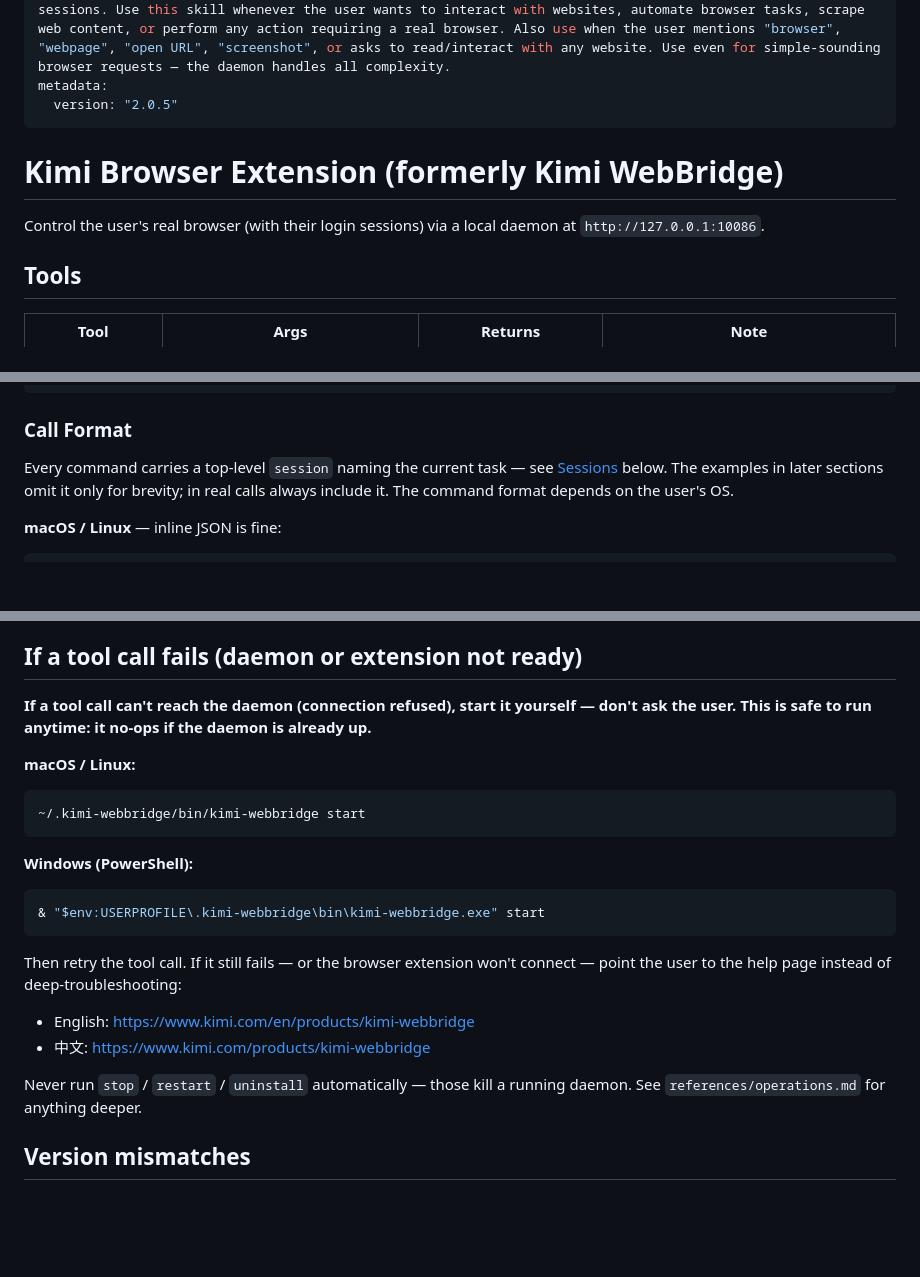
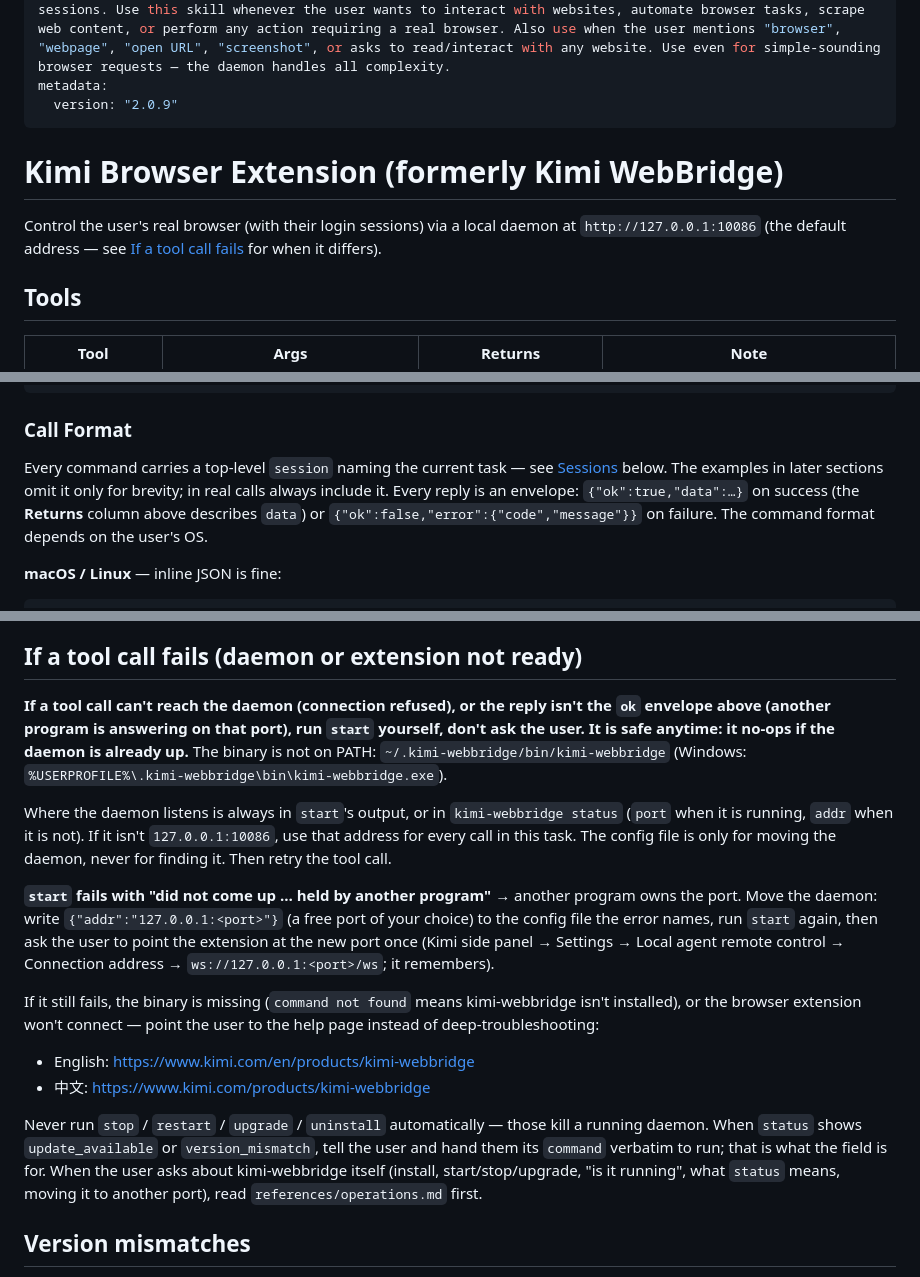
Before and after one commit to 1341657621-hash/Routine-s-document, a Markdown page: skills/kimi-webbridge-desktop/SKILL.md, 3 parts joined by grey strips. GitHub-like rendering; blank space fills up the shorter version.

Commit message:
🤖 自动同步: 2026-09-16T01:12:34.074Z

````diff
--- a/skills/kimi-webbridge-desktop/SKILL.md
+++ b/skills/kimi-webbridge-desktop/SKILL.md
@@ -3,12 +3,12 @@ name: kimi-webbridge
 description: |
   Kimi Browser Extension（Kimi 浏览器扩展，原 Kimi WebBridge）lets AI control the user's real browser — navigate, click, type, read, screenshot, and interact with any website using the user's actual login sessions. Use this skill whenever the user wants to interact with websites, automate browser tasks, scrape web content, or perform any action requiring a real browser. Also use when the user mentions "browser", "webpage", "open URL", "screenshot", or asks to read/interact with any website. Use even for simple-sounding browser requests — the daemon handles all complexity.
 metadata:
-  version: "2.0.5"
+  version: "2.0.9"
 ---
 
 # Kimi Browser Extension (formerly Kimi WebBridge)
 
-Control the user's real browser (with their login sessions) via a local daemon at `http://127.0.0.1:10086`.
+Control the user's real browser (with their login sessions) via a local daemon at `http://127.0.0.1:10086` (the default address — see [If a tool call fails](#if-a-tool-call-fails-daemon-or-extension-not-ready) for when it differs).
 
 ## Tools
 
@@ -45,7 +45,7 @@ curl -s -X POST http://127.0.0.1:10086/command \
 
 ### Call Format
 
-Every command carries a top-level `session` naming the current task — see [Sessions](#sessions) below. The examples in later sections omit it only for brevity; in real calls always include it. The command format depends on the user's OS.
+Every command carries a top-level `session` naming the current task — see [Sessions](#sessions) below. The examples in later sections omit it only for brevity; in real calls always include it. Every reply is an envelope: `{"ok":true,"data":…}` on success (the **Returns** column above describes `data`) or `{"ok":false,"error":{"code","message"}}` on failure. The command format depends on the user's OS.
 
 **macOS / Linux** — inline JSON is fine:
 
@@ -159,26 +159,18 @@ Decoded PDF cap is 100 MB. Above that the daemon refuses; reduce `scale` or spli
 
 ## If a tool call fails (daemon or extension not ready)
 
-**If a tool call can't reach the daemon (connection refused), start it yourself — don't ask the user. This is safe to run anytime: it no-ops if the daemon is already up.**
+**If a tool call can't reach the daemon (connection refused), or the reply isn't the `ok` envelope above (another program is answering on that port), run `start` yourself, don't ask the user. It is safe anytime: it no-ops if the daemon is already up.** The binary is not on PATH: `~/.kimi-webbridge/bin/kimi-webbridge` (Windows: `%USERPROFILE%\.kimi-webbridge\bin\kimi-webbridge.exe`).
 
-**macOS / Linux:**
+Where the daemon listens is always in `start`'s output, or in `kimi-webbridge status` (`port` when it is running, `addr` when it is not). If it isn't `127.0.0.1:10086`, use that address for every call in this task. The config file is only for moving the daemon, never for finding it. Then retry the tool call.
 
-```bash
-~/.kimi-webbridge/bin/kimi-webbridge start
-```
+**`start` fails with "did not come up … held by another program"** → another program owns the port. Move the daemon: write `{"addr":"127.0.0.1:<port>"}` (a free port of your choice) to the config file the error names, run `start` again, then ask the user to point the extension at the new port once (Kimi side panel → Settings → Local agent remote control → Connection address → `ws://127.0.0.1:<port>/ws`; it remembers).
 
-**Windows (PowerShell):**
-
-```powershell
-& "$env:USERPROFILE\.kimi-webbridge\bin\kimi-webbridge.exe" start
-```
-
-Then retry the tool call. If it still fails — or the browser extension won't connect — point the user to the help page instead of deep-troubleshooting:
+If it still fails, the binary is missing (`command not found` means kimi-webbridge isn't installed), or the browser extension won't connect — point the user to the help page instead of deep-troubleshooting:
 
 - English: https://www.kimi.com/en/products/kimi-webbridge
 - 中文: https://www.kimi.com/products/kimi-webbridge
 
-Never run `stop` / `restart` / `uninstall` automatically — those kill a running daemon. See `references/operations.md` for anything deeper.
+Never run `stop` / `restart` / `upgrade` / `uninstall` automatically — those kill a running daemon. When `status` shows `update_available` or `version_mismatch`, tell the user and hand them its `command` verbatim to run; that is what the field is for. When the user asks about kimi-webbridge itself (install, start/stop/upgrade, "is it running", what `status` means, moving it to another port), read `references/operations.md` first.
 
 ## Version mismatches
 
````
Also changed, not shown: 1 other file.
